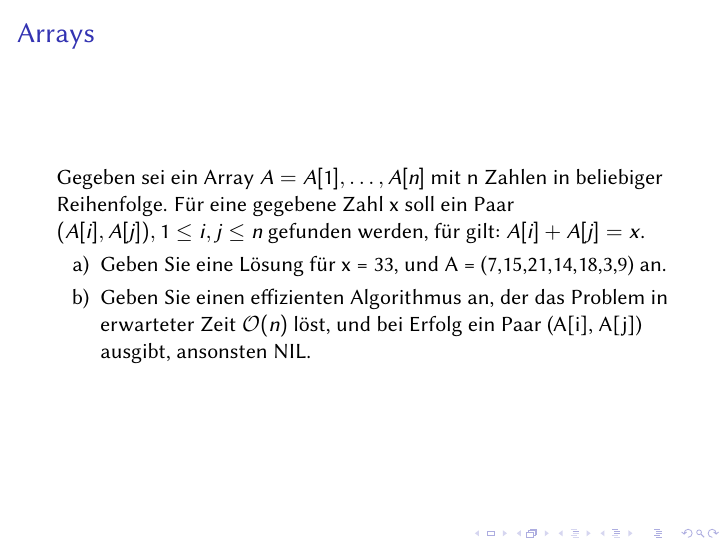
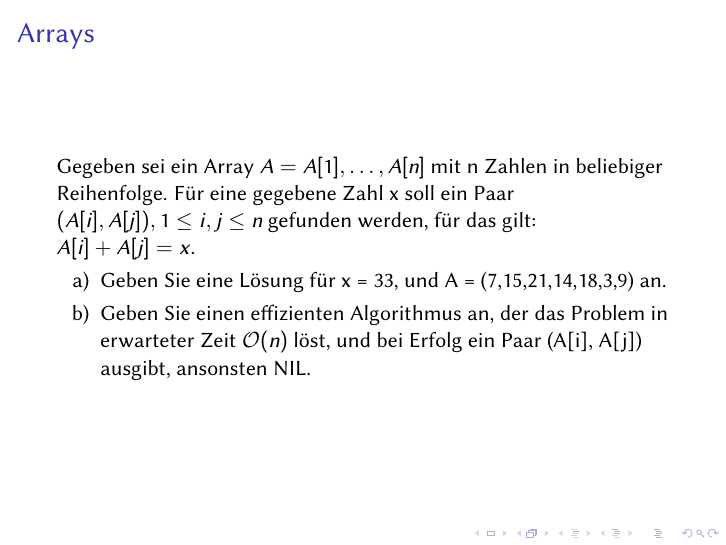
Before and after one commit to JustKiddingCode/algotut, LaTeX slides (03/03.tex): page 13 of 14. Compiled offline with pdfLaTeX.

Commit message:
Minor typo

```diff
--- a/03/03.tex
+++ b/03/03.tex
@@ -153,7 +153,7 @@ Eine Speicherallokation beliebiger Größe soll in $\Oh(1)$ funktionieren.
 \begin{frame}{Arrays}
  Gegeben sei ein Array $A = A[1], \ldots, A[n]$ mit n Zahlen in beliebiger Reihenfolge.
  Für eine gegebene Zahl x soll ein Paar $(A[i], A[j]), 1 \leq i, j \leq n$ gefunden werden,
- für gilt: $A[i] + A[j] = x$.
+ für das gilt: $A[i] + A[j] = x$.
 
  \begin{enumerate}[label=\alph*)]
   \item Geben Sie eine Lösung für x = 33, und A = (7,15,21,14,18,3,9) an.
```
